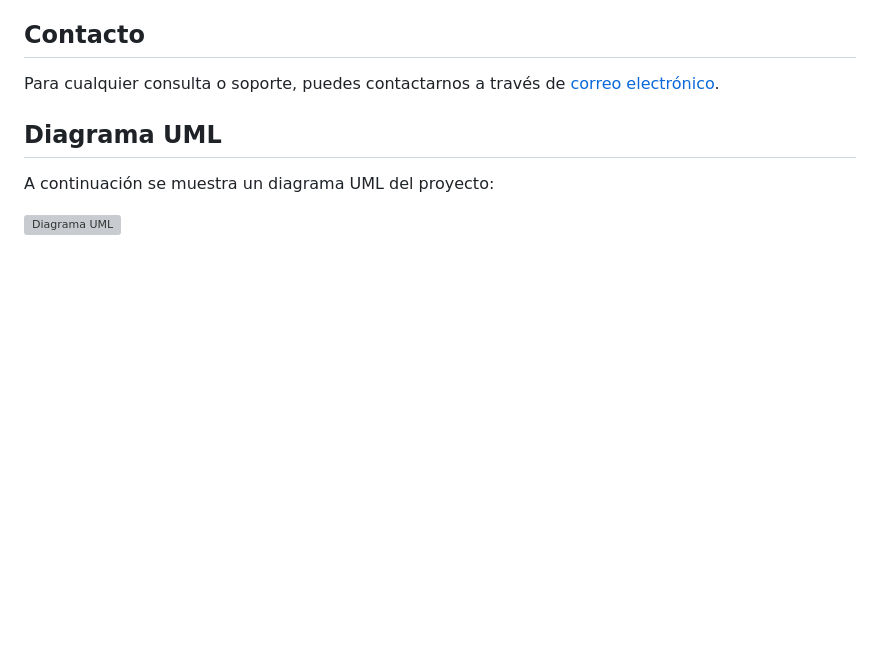
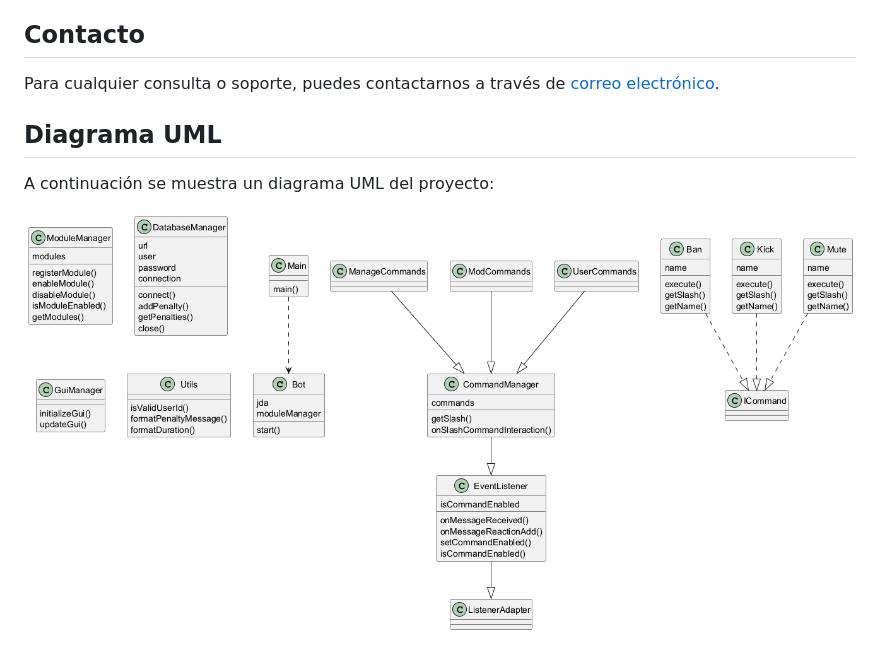
Before and after one commit to PelayoPS/DiscordBot_app, a Markdown page: README.md, the part around the change. Drawn GitHub-style; blank space fills up the shorter version; grey boxes are pictures that could not be loaded.

Commit message:
update uml

```diff
--- a/README.md
+++ b/README.md
@@ -123,4 +123,4 @@ Para cualquier consulta o soporte, puedes contactarnos a través de [correo elec
 
 A continuación se muestra un diagrama UML del proyecto:
 
-![Diagrama UML](./uml_output/diagram.png)
+![Diagrama UML](./uml_output/diagrama.png)
```
